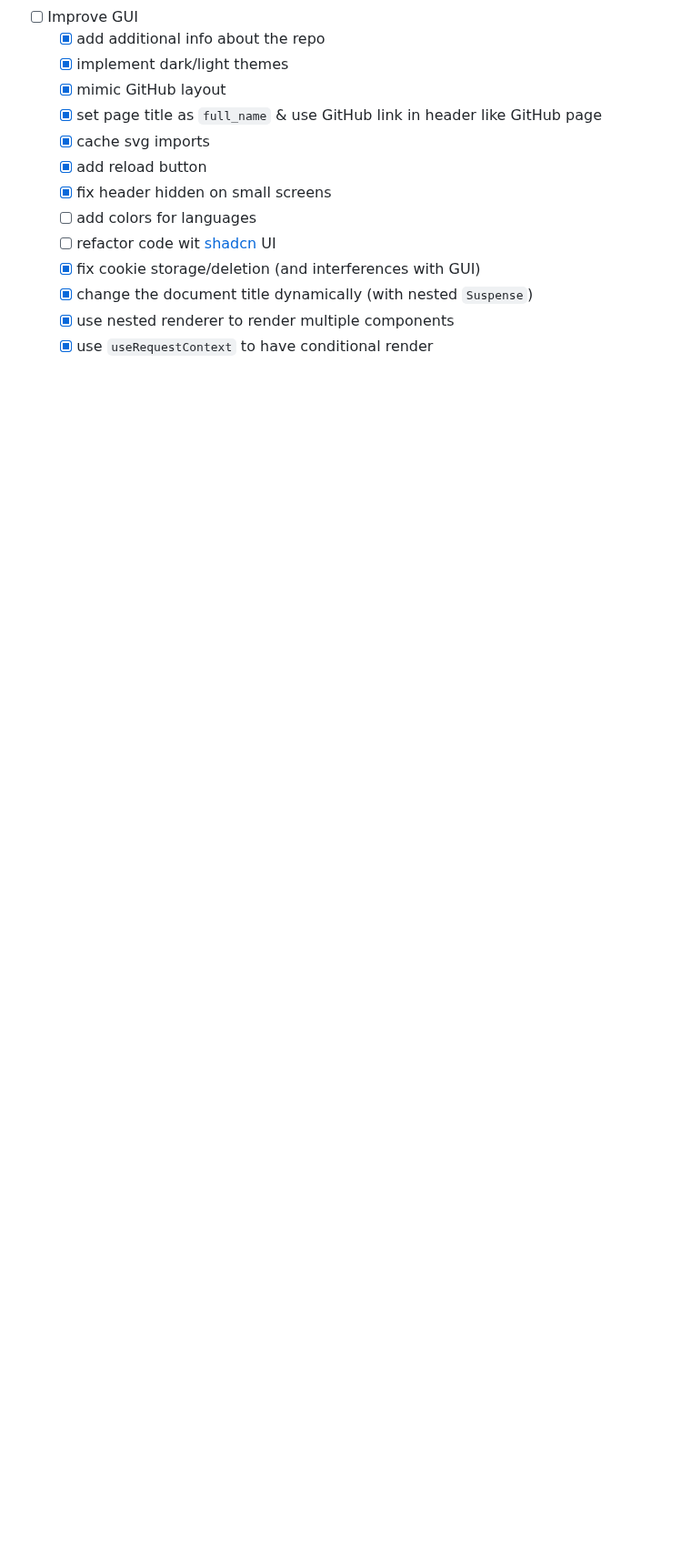
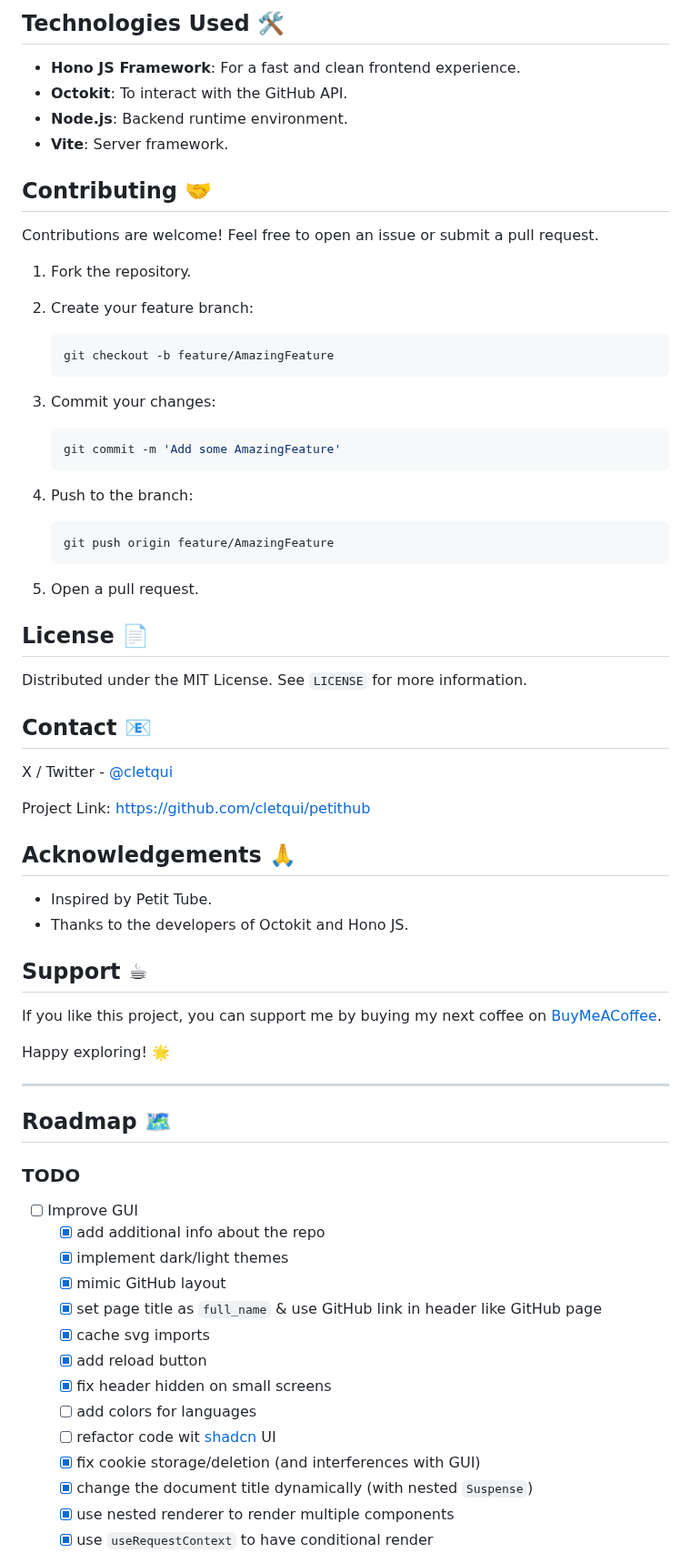
Before and after one commit to cletqui/petithub, a Markdown page: README.md, the part around one of its changes. Shown at 91% size. Rendered like a GitHub page; blank space fills up the shorter version.

````diff
--- a/README.md
+++ b/README.md
@@ -20,3 +100,62 @@ npm run deploy
+## Technologies Used 🛠️
+
+- **Hono JS Framework**: For a fast and clean frontend experience.
+- **Octokit**: To interact with the GitHub API.
+- **Node.js**: Backend runtime environment.
+- **Vite**: Server framework.
+
+## Contributing 🤝
+
+Contributions are welcome! Feel free to open an issue or submit a pull request.
+
+1. Fork the repository.
+2. Create your feature branch:
+
+   ```sh
+   git checkout -b feature/AmazingFeature
+   ```
+
+3. Commit your changes:
+
+   ```sh
+   git commit -m 'Add some AmazingFeature'
+   ```
+
+4. Push to the branch:
+
+   ```sh
+   git push origin feature/AmazingFeature
+   ```
+
+5. Open a pull request.
+
+## License 📄
+
+Distributed under the MIT License. See `LICENSE` for more information.
+
+## Contact 📧
+
+X / Twitter - [@cletqui](https://twitter.com/cletqui)
+
+Project Link: [https://github.com/cletqui/petithub](https://github.com/cletqui/petithub)
+
+## Acknowledgements 🙏
+
+- Inspired by Petit Tube.
+- Thanks to the developers of Octokit and Hono JS.
+
+## Support ☕
+
+If you like this project, you can support me by buying my next coffee on [BuyMeACoffee](https://www.buymeacoffee.com/cletqui).
+
+Happy exploring! 🌟
+
+---
+
+## Roadmap 🗺️
+
+### TODO
+
 - [ ] Improve GUI
   - [x] add additional info about the repo
   - [x] implement dark/light themes
````
Also changed, not shown: other parts of README.md (+100 -14 lines), .github/screenshot.png (added).
